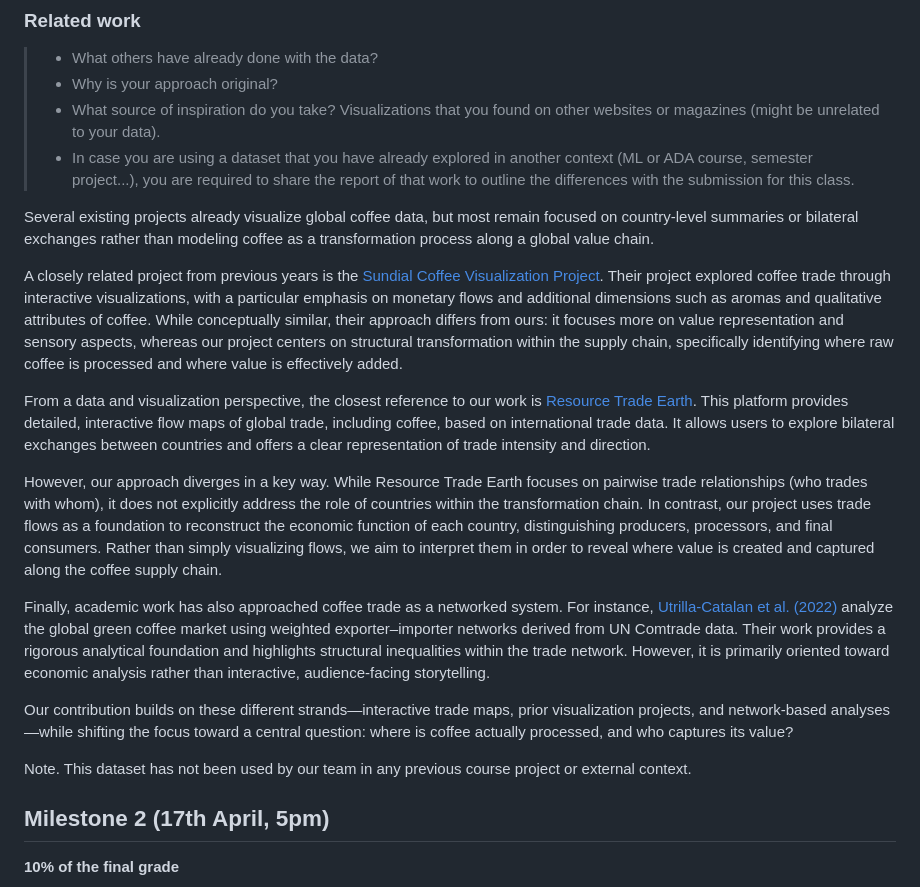
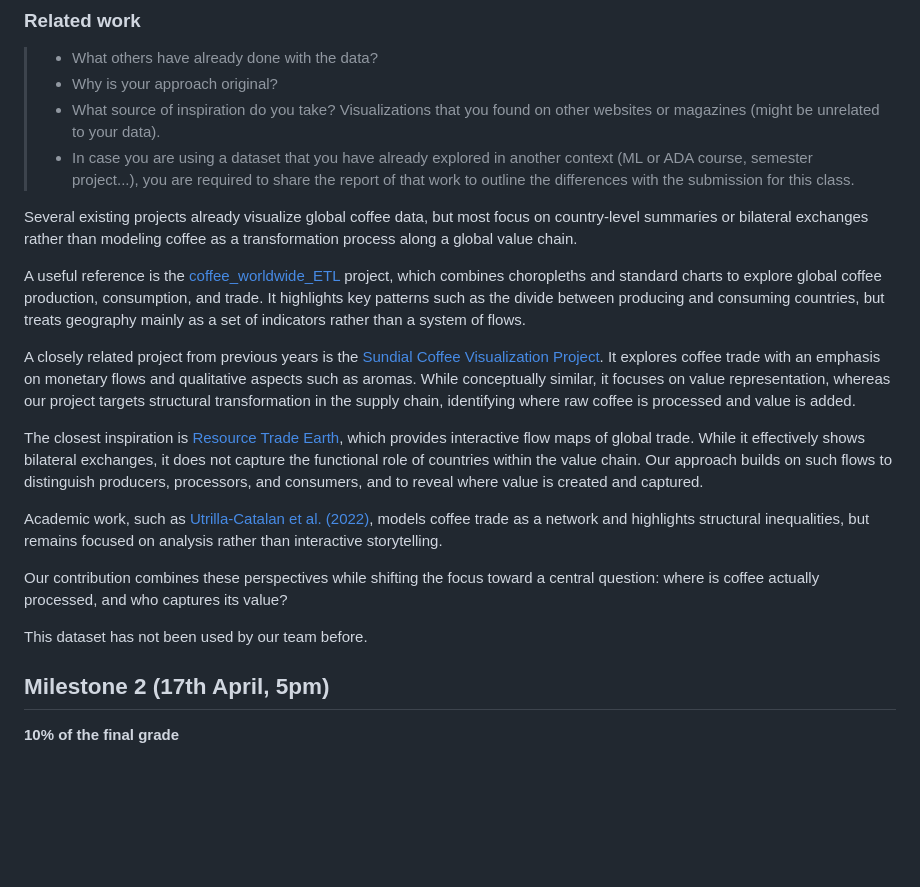
Before and after one commit to com-480-data-visualization/BeanMap, a Markdown page: README.md, the part around the change. GitHub-like rendering; blank space fills up the shorter version.

```diff
--- a/README.md
+++ b/README.md
@@ -73,19 +73,19 @@ All the steps are detailed in the EDA notebook: [EDA.ipynb](./EDA.ipynb)
 > - In case you are using a dataset that you have already explored in another context (ML or ADA course, semester project...), you are required to share the report of that work to outline the differences with the submission for this class.
 
 
-Several existing projects already visualize global coffee data, but most remain focused on country-level summaries or bilateral exchanges rather than modeling coffee as a transformation process along a global value chain.
+Several existing projects already visualize global coffee data, but most focus on country-level summaries or bilateral exchanges rather than modeling coffee as a transformation process along a global value chain.
 
-A closely related project from previous years is the [Sundial Coffee Visualization Project](https://github.com/com-480-data-visualization/Sundial/tree/master?tab=readme-ov-file). Their project explored coffee trade through interactive visualizations, with a particular emphasis on monetary flows and additional dimensions such as aromas and qualitative attributes of coffee. While conceptually similar, their approach differs from ours: it focuses more on value representation and sensory aspects, whereas our project centers on structural transformation within the supply chain, specifically identifying where raw coffee is processed and where value is effectively added.
+A useful reference is the [coffee_worldwide_ETL](https://github.com/datng87/coffee_worldwide_ETL) project, which combines choropleths and standard charts to explore global coffee production, consumption, and trade. It highlights key patterns such as the divide between producing and consuming countries, but treats geography mainly as a set of indicators rather than a system of flows.
 
-From a data and visualization perspective, the closest reference to our work is [Resource Trade Earth](https://resourcetrade.earth/?year=2017&category=904&units=weight&autozoom=1). This platform provides detailed, interactive flow maps of global trade, including coffee, based on international trade data. It allows users to explore bilateral exchanges between countries and offers a clear representation of trade intensity and direction.
+A closely related project from previous years is the [Sundial Coffee Visualization Project](https://github.com/com-480-data-visualization/Sundial/tree/master?tab=readme-ov-file). It explores coffee trade with an emphasis on monetary flows and qualitative aspects such as aromas. While conceptually similar, it focuses on value representation, whereas our project targets structural transformation in the supply chain, identifying where raw coffee is processed and value is added.
 
-However, our approach diverges in a key way. While Resource Trade Earth focuses on pairwise trade relationships (who trades with whom), it does not explicitly address the role of countries within the transformation chain. In contrast, our project uses trade flows as a foundation to reconstruct the economic function of each country, distinguishing producers, processors, and final consumers. Rather than simply visualizing flows, we aim to interpret them in order to reveal where value is created and captured along the coffee supply chain.
+The closest inspiration is [Resource Trade Earth](https://resourcetrade.earth/?year=2017&category=904&units=weight&autozoom=1), which provides interactive flow maps of global trade. While it effectively shows bilateral exchanges, it does not capture the functional role of countries within the value chain. Our approach builds on such flows to distinguish producers, processors, and consumers, and to reveal where value is created and captured.
 
-Finally, academic work has also approached coffee trade as a networked system. For instance, [Utrilla-Catalan et al. (2022)](https://www.mdpi.com/2071-1050/14/2/672) analyze the global green coffee market using weighted exporter–importer networks derived from UN Comtrade data. Their work provides a rigorous analytical foundation and highlights structural inequalities within the trade network. However, it is primarily oriented toward economic analysis rather than interactive, audience-facing storytelling.
+Academic work, such as [Utrilla-Catalan et al. (2022)](https://www.mdpi.com/2071-1050/14/2/672), models coffee trade as a network and highlights structural inequalities, but remains focused on analysis rather than interactive storytelling.
 
-Our contribution builds on these different strands—interactive trade maps, prior visualization projects, and network-based analyses—while shifting the focus toward a central question: where is coffee actually processed, and who captures its value?
+Our contribution combines these perspectives while shifting the focus toward a central question: where is coffee actually processed, and who captures its value?
 
-Note. This dataset has not been used by our team in any previous course project or external context.
+This dataset has not been used by our team before.
 
 ## Milestone 2 (17th April, 5pm)
 
```
